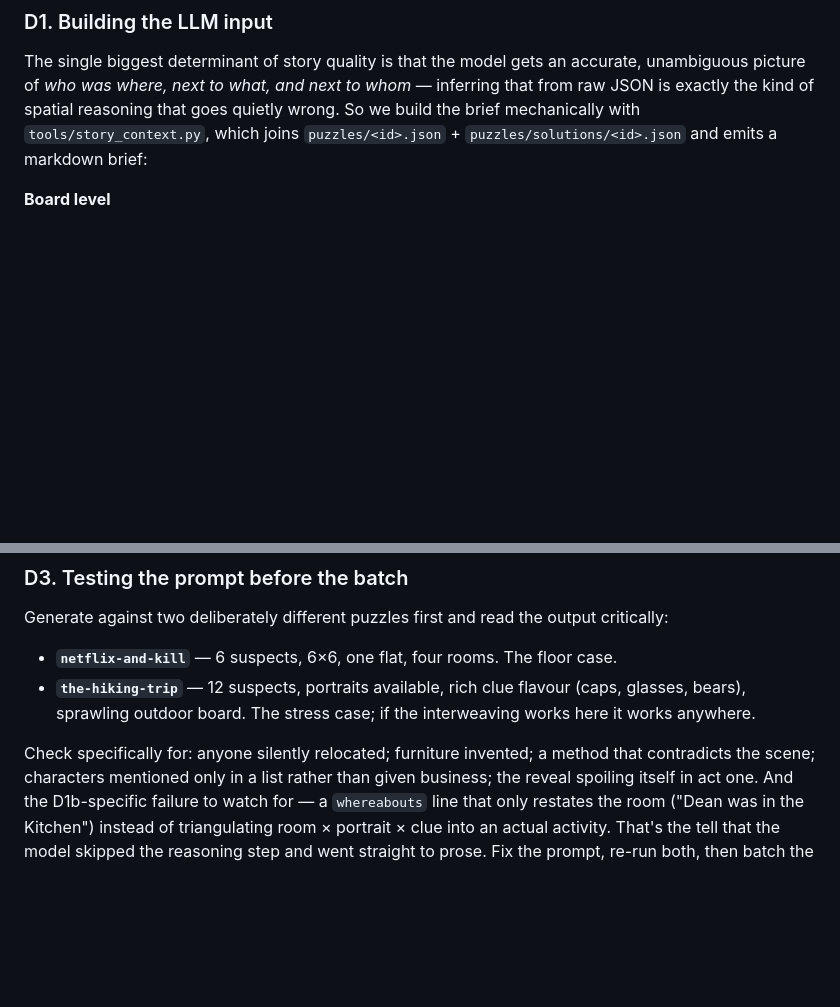
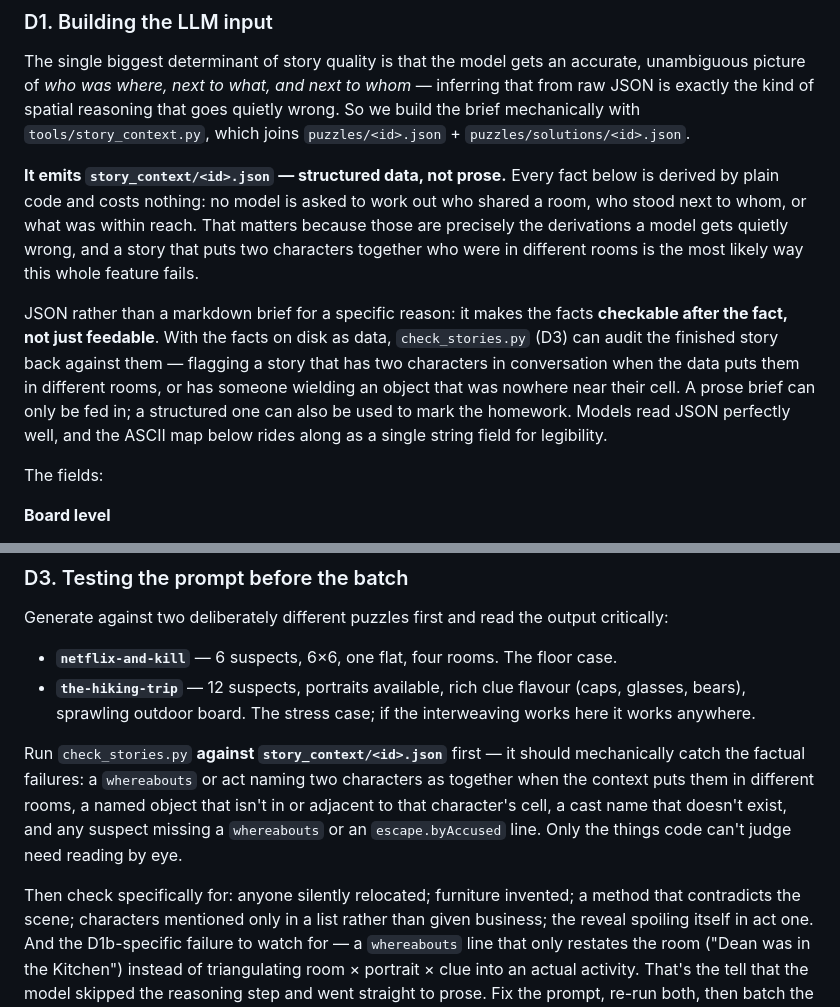
Before and after one commit to jb-site/murdoku, a Markdown page: PLAN-solve-and-story.md, 2 parts joined by grey strips. Rendered like a GitHub page; blank space fills up the shorter version.

Commit message:
Phase D: emit the story facts as structured JSON, and audit stories against them
story_context.py now produces story_context/<id>.json rather than a markdown
brief. Every fact in it — who shared a room with whom, who was adjacent to whom,
what each person was on or beside, what was within reach of the murderer — is
derived by plain code and costs nothing. Those are exactly the derivations a
model gets quietly wrong, and a story that puts two characters together who were
in different rooms is the most likely way the feature fails.

JSON rather than prose because it makes the facts checkable after the fact, not
just feedable: check_stories.py can audit each finished story back against its
context file, flagging characters described as together who weren't, objects
wielded that were nowhere near them, and names not in the cast. A prose brief can
only be fed in; a structured one can also mark the homework.

Co-Authored-By: Claude Opus 5 <noreply@anthropic.com>
Claude-Session: https://claude.ai/code/session_0182BhjaWuRVU7o7QBatVJJw

```diff
--- a/PLAN-solve-and-story.md
+++ b/PLAN-solve-and-story.md
@@ -253,7 +253,23 @@ The single biggest determinant of story quality is that the model gets an accura
 unambiguous picture of *who was where, next to what, and next to whom* — inferring that from
 raw JSON is exactly the kind of spatial reasoning that goes quietly wrong. So we build the
 brief mechanically with `tools/story_context.py`, which joins `puzzles/<id>.json` +
-`puzzles/solutions/<id>.json` and emits a markdown brief:
+`puzzles/solutions/<id>.json`.
+
+**It emits `story_context/<id>.json` — structured data, not prose.** Every fact below is
+derived by plain code and costs nothing: no model is asked to work out who shared a room,
+who stood next to whom, or what was within reach. That matters because those are precisely
+the derivations a model gets quietly wrong, and a story that puts two characters together
+who were in different rooms is the most likely way this whole feature fails.
+
+JSON rather than a markdown brief for a specific reason: it makes the facts **checkable
+after the fact, not just feedable**. With the facts on disk as data, `check_stories.py`
+(D3) can audit the finished story back against them — flagging a story that has two
+characters in conversation when the data puts them in different rooms, or has someone
+wielding an object that was nowhere near their cell. A prose brief can only be fed in; a
+structured one can also be used to mark the homework. Models read JSON perfectly well, and
+the ASCII map below rides along as a single string field for legibility.
+
+The fields:
 
 **Board level**
 - title, difficulty, room names.
@@ -360,7 +376,13 @@ Generate against two deliberately different puzzles first and read the output cr
   glasses, bears), sprawling outdoor board. The stress case; if the interweaving works here
   it works anywhere.
 
-Check specifically for: anyone silently relocated; furniture invented; a method that
+Run `check_stories.py` **against `story_context/<id>.json`** first — it should mechanically
+catch the factual failures: a `whereabouts` or act naming two characters as together when
+the context puts them in different rooms, a named object that isn't in or adjacent to that
+character's cell, a cast name that doesn't exist, and any suspect missing a `whereabouts`
+or an `escape.byAccused` line. Only the things code can't judge need reading by eye.
+
+Then check specifically for: anyone silently relocated; furniture invented; a method that
 contradicts the scene; characters mentioned only in a list rather than given business; the
 reveal spoiling itself in act one. And the D1b-specific failure to watch for — a
 `whereabouts` line that only restates the room ("Dean was in the Kitchen") instead of
```
